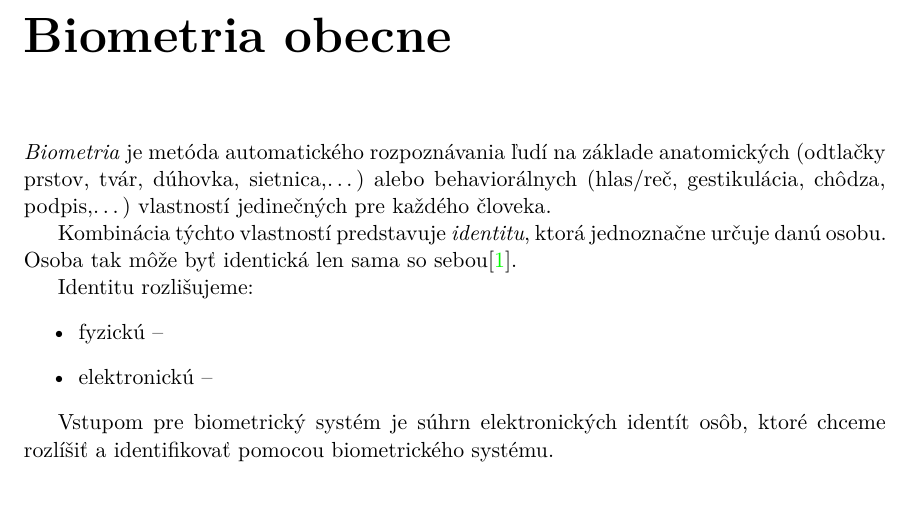
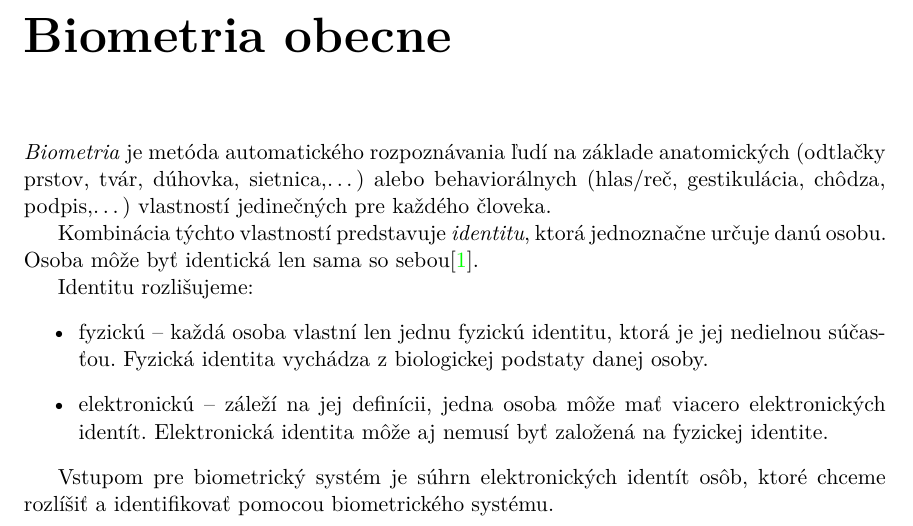
Before and after one commit to Onco/DIP2_text, a LaTeX thesis (DIP_xvavro00.tex, which reads projekt-01-kapitoly-chapters.tex): part of page 7 of 21, cut so that both start at the same text. Compiled offline with pdfLaTeX.

Commit message:
Micro update of biometric basics.

```diff
--- a/projekt-01-kapitoly-chapters.tex
+++ b/projekt-01-kapitoly-chapters.tex
@@ -18,12 +18,12 @@ Táto práca sa snaží o korekciu druhého z uvedených problémov. V kapitole
 \chapter{Biometria obecne}\label{ch:kap0}
 \emph{Biometria} je metóda automatického rozpoznávania ľudí na základe anatomických (odtlačky prstov, tvár, dúhovka, sietnica,\dots) alebo behaviorálnych (hlas/reč, gestikulácia, chôdza, podpis,\dots) vlastností jedinečných pre každého človeka.
 
-Kombinácia týchto vlastností predstavuje \emph{identitu}, ktorá jednoznačne určuje danú osobu. Osoba tak môže byť identická len sama so sebou\cite{bio}.
+Kombinácia týchto vlastností predstavuje \emph{identitu}, ktorá jednoznačne určuje danú osobu. Osoba môže byť identická len sama so sebou\cite{bio}.
 
 Identitu rozlišujeme:
 \begin{itemize}
-\item fyzickú --
-\item elektronickú --
+\item fyzickú -- každá osoba vlastní len jednu fyzickú identitu, ktorá je jej nedielnou súčasťou. Fyzická identita vychádza z biologickej podstaty danej osoby.
+\item elektronickú -- záleží na jej definícii, jedna osoba môže mať viacero elektronických identít. Elektronická identita môže aj nemusí byť založená na fyzickej identite.
 \end{itemize}
 
 Vstupom pre biometrický systém je súhrn elektronických identít osôb, ktoré chceme rozlíšiť a identifikovať pomocou biometrického systému.
```
